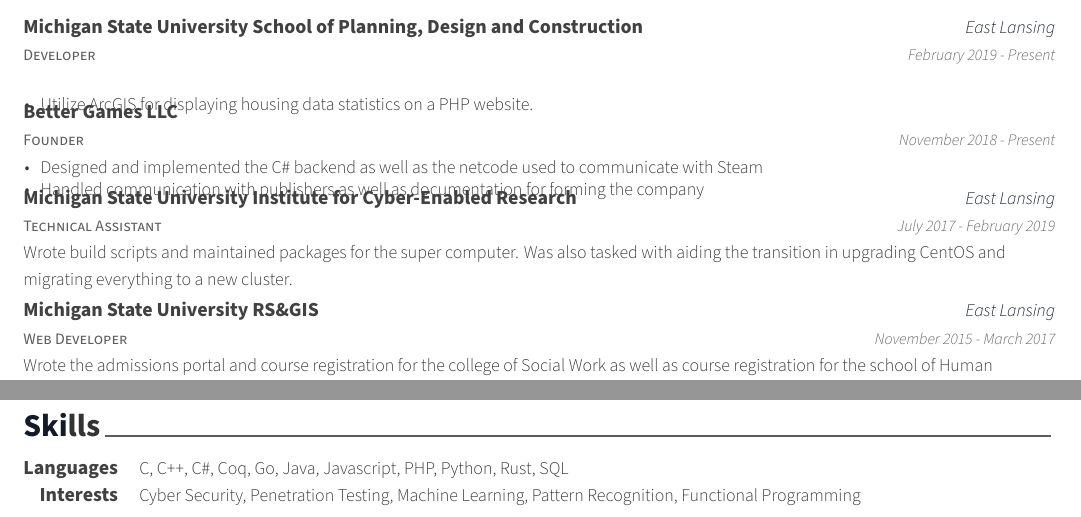
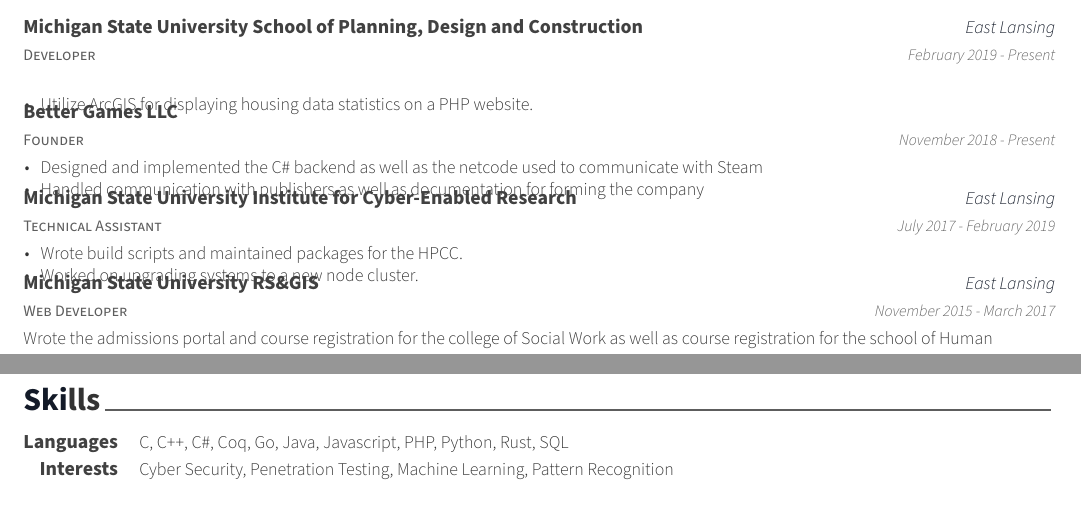
Before and after one commit to oonis/cv, a LaTeX CV (cv.tex, which reads cv/expereince.tex, cv/skills.tex): two parts of pages 1 and 2 of 2, joined at a grey line, cut so that both start at the same text. Compiled offline with XeLaTeX.

Commit message:
Updated resume

```diff
--- a/cv/expereince.tex
+++ b/cv/expereince.tex
@@ -30,8 +30,10 @@
     {East Lansing}
     {July 2017 - February 2019}
     {
-        {Wrote build scripts and maintained packages for the super computer. Was also tasked with aiding the transition
-        in upgrading CentOS and migrating everything to a new cluster.}
+      \begin{cvitems}
+        \item {Wrote build scripts and maintained packages for the HPCC.}
+        \item {Worked on upgrading systems to a new node cluster.}
+      \end{cvitems}
     }
 
   \cventry
--- a/cv/skills.tex
+++ b/cv/skills.tex
@@ -7,5 +7,5 @@
 
   \cvskill
     {Interests}
-    {Cyber Security, Penetration Testing, Machine Learning, Pattern Recognition, Functional Programming}
+    {Cyber Security, Penetration Testing, Machine Learning, Pattern Recognition}
 \end{cvskills}
```
Also changed, not shown: cv.pdf.
